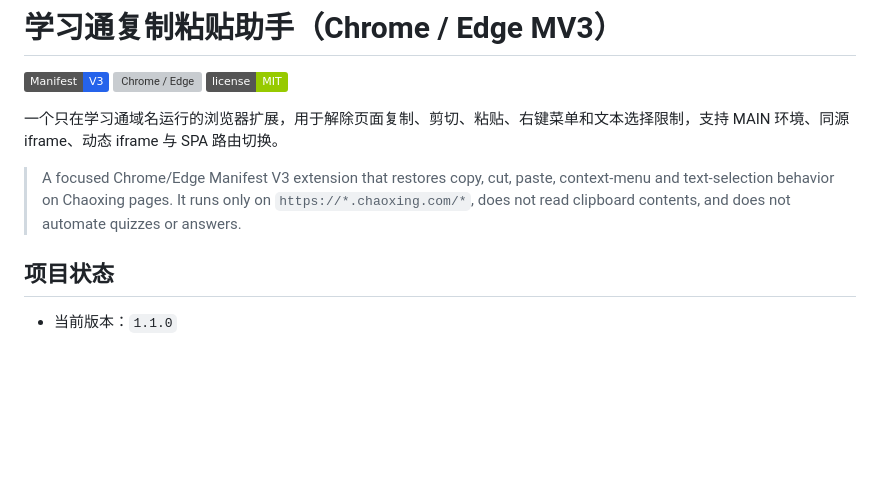
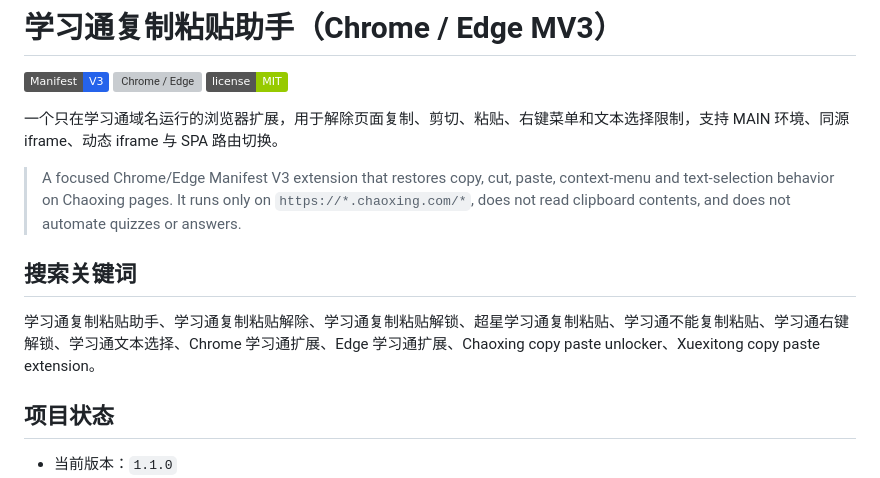
Before and after one commit to locense/chaoxing-copypaste-unlocker-extension, a Markdown page: README.md, the part around the change. GitHub-like rendering; badges without logos; blank space fills up the shorter version; grey boxes are pictures that could not be loaded.

Commit message:
docs: add Chinese search keywords

```diff
--- a/README.md
+++ b/README.md
@@ -7,6 +7,10 @@
 一个只在学习通域名运行的浏览器扩展，用于解除页面复制、剪切、粘贴、右键菜单和文本选择限制，支持 MAIN 环境、同源 iframe、动态 iframe 与 SPA 路由切换。
 
 > A focused Chrome/Edge Manifest V3 extension that restores copy, cut, paste, context-menu and text-selection behavior on Chaoxing pages. It runs only on `https://*.chaoxing.com/*`, does not read clipboard contents, and does not automate quizzes or answers.
+
+## 搜索关键词
+
+学习通复制粘贴助手、学习通复制粘贴解除、学习通复制粘贴解锁、超星学习通复制粘贴、学习通不能复制粘贴、学习通右键解锁、学习通文本选择、Chrome 学习通扩展、Edge 学习通扩展、Chaoxing copy paste unlocker、Xuexitong copy paste extension。
 
 ## 项目状态
 
```
